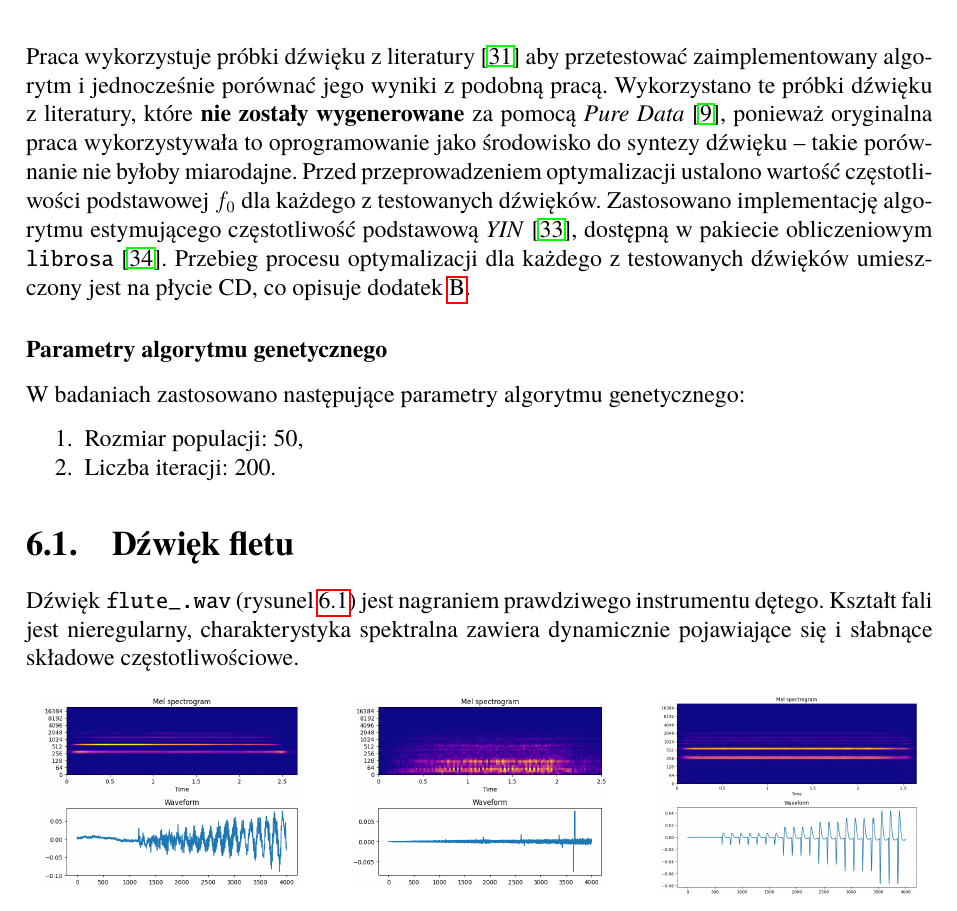
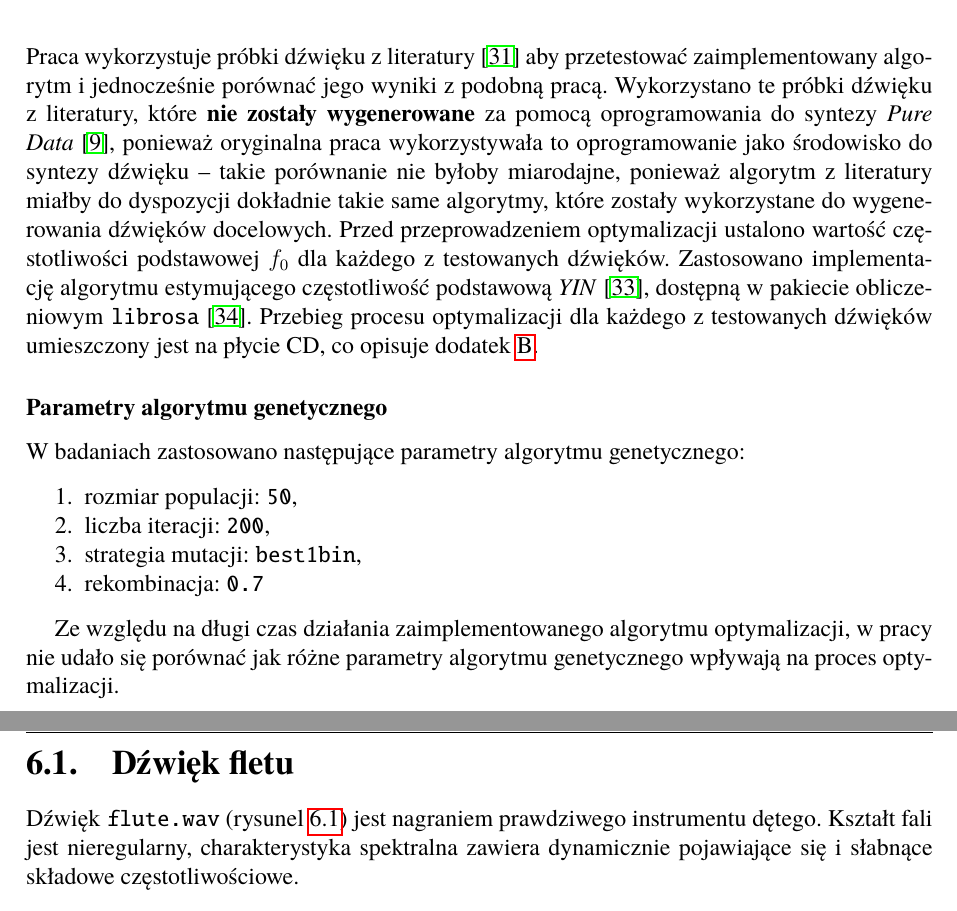
Before and after one commit to Wint3rmute/luthier, a LaTeX thesis (latex/Dyplom.tex, which reads latex/rozdzial06.tex): part of page 44 of 61 before the commit and two parts of pages 44 and 45 of 61 after it, the two joined at a grey line, cut so that both start at the same text. Compiled offline with pdfLaTeX.

Commit message:
Explain why i wasn't able to text different GA parameters

```diff
--- a/latex/rozdzial06.tex
+++ b/latex/rozdzial06.tex
@@ -7,9 +7,12 @@ Praca wykorzystuje próbki dźwięku z literatury~\cite{evolutionary_puredata_re
 aby przetestować zaimplementowany algorytm i jednocześnie porównać jego wyniki
 z podobną pracą. Wykorzystano te próbki dźwięku
 z literatury, które \textbf{nie zostały wygenerowane} za pomocą
-\textit{Pure Data}~\cite{pure_data}, ponieważ oryginalna praca wykorzystywała
+oprogramowania do syntezy \textit{Pure Data}~\cite{pure_data},
+ponieważ oryginalna praca wykorzystywała
 to oprogramowanie jako środowisko do syntezy dźwięku -- takie porównanie
-nie byłoby miarodajne.
+nie byłoby miarodajne, ponieważ algorytm z literatury miałby do dyspozycji
+dokładnie takie same algorytmy, które zostały wykorzystane do wygenerowania
+dźwięków docelowych.
 Przed przeprowadzeniem optymalizacji ustalono wartość częstotliwości podstawowej~$f_0$
 dla każdego z testowanych dźwięków. Zastosowano implementację algorytmu
 estymującego częstotliwość podstawową
@@ -22,13 +25,21 @@ dźwięków umieszczony jest na płycie CD, co opisuje dodatek~\ref{chap:opis-pl
 W badaniach zastosowano następujące parametry algorytmu genetycznego:
 
 \begin{enumerate}
-  \item Rozmiar populacji: 50,
-  \item Liczba iteracji: 200.
+  \item rozmiar populacji: \texttt{50},
+  \item liczba iteracji: \texttt{200},
+  \item strategia mutacji: \texttt{best1bin},
+  \item rekombinacja: \texttt{0.7}
 \end{enumerate}
+
+Ze względu na długi czas działania zaimplementowanego algorytmu optymalizacji,
+w pracy nie udało się porównać jak różne parametry algorytmu genetycznego
+wpływają na proces optymalizacji.
+
+\newpage
 
 \section{Dźwięk fletu}
 
-Dźwięk \texttt{flute\_.wav}~(rysunel~\ref{fig:literature_flute_sound_overview})
+Dźwięk \texttt{flute.wav}~(rysunel~\ref{fig:literature_flute_sound_overview})
 jest nagraniem prawdziwego instrumentu dętego. Kształt fali jest nieregularny,
 charakterystyka spektralna zawiera dynamicznie pojawiające się i słabnące
 składowe częstotliwościowe.
```
